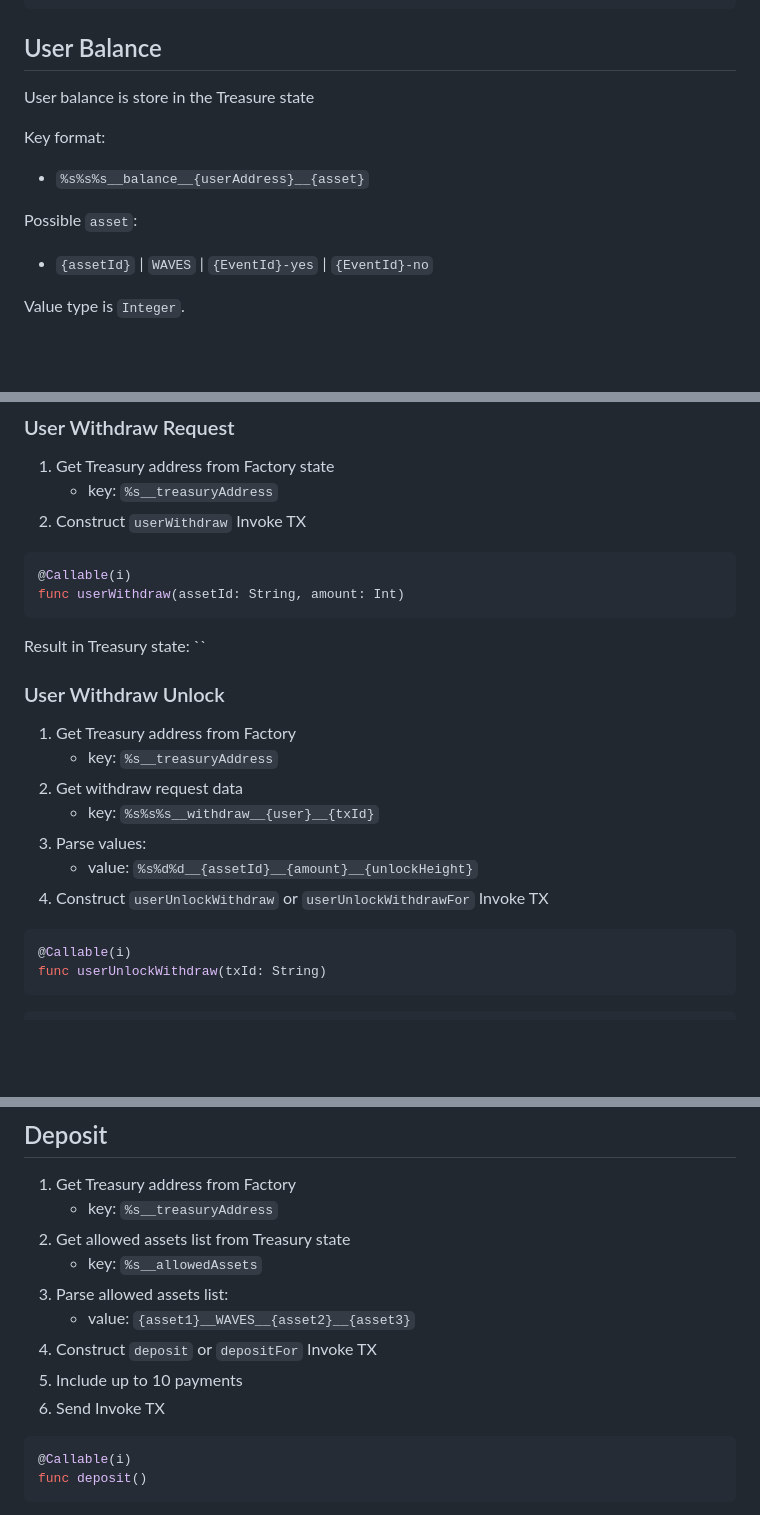
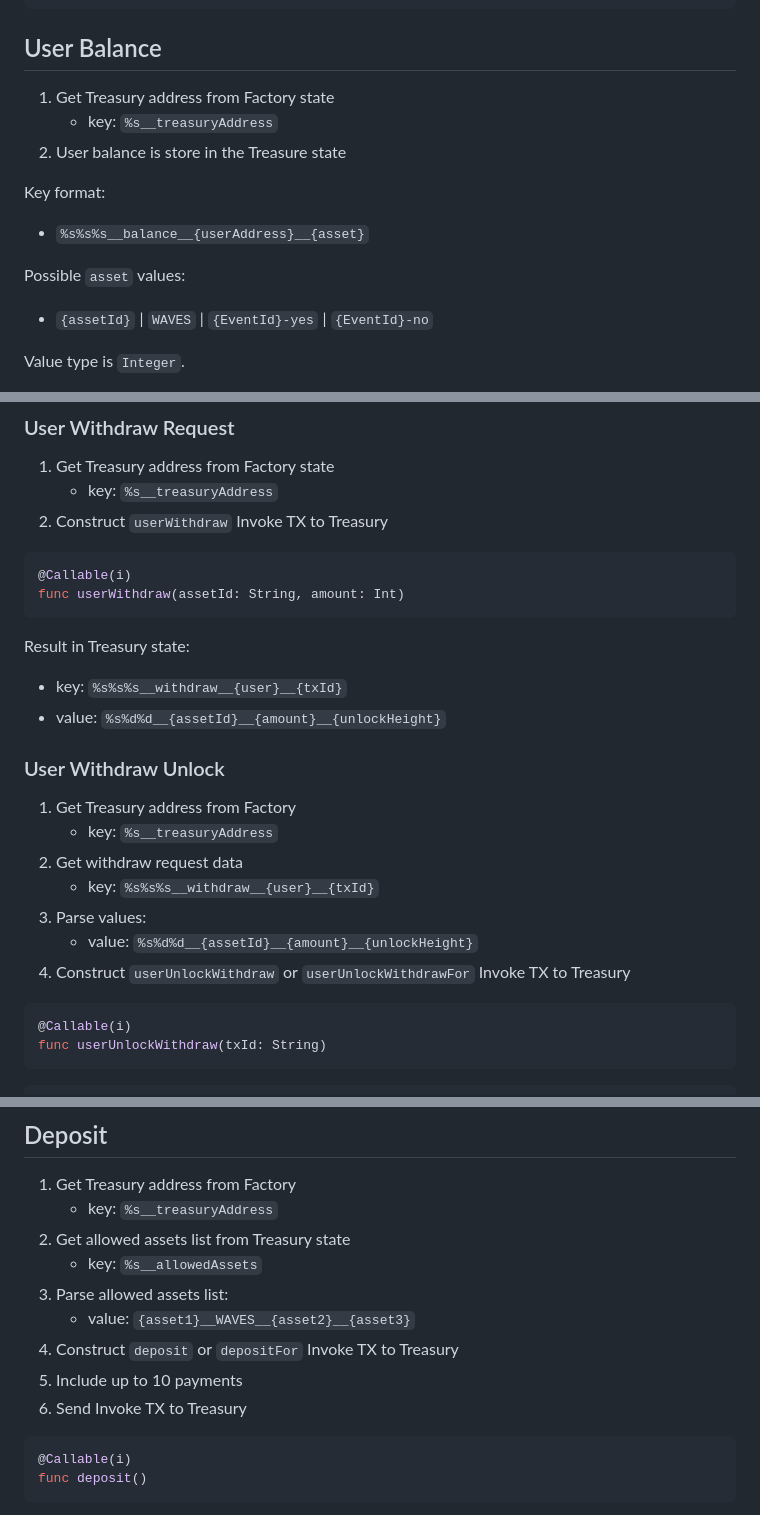
Before and after one commit to bra1nsurfer/matcher-dapp, a Markdown page: README.md, 3 parts joined by grey strips. Drawn GitHub-style; blank space fills up the shorter version.

````diff
--- a/README.md
+++ b/README.md
@@ -493,13 +493,15 @@ return (userAddress == recoveredWavesAddress);
 
 ## User Balance
 
-User balance is store in the Treasure state
+1. Get Treasury address from Factory state
+    - key: `%s__treasuryAddress`
+1. User balance is store in the Treasure state
 
 Key format:
 
 - `%s%s%s__balance__{userAddress}__{asset}`
 
-Possible `asset`:
+Possible `asset` values:
 
 - `{assetId}` | `WAVES` | `{EventId}-yes` | `{EventId}-no`
 
@@ -528,14 +530,17 @@ Delay length (in blocks) is stored in Factory state or zero (0)
 
 1. Get Treasury address from Factory state
     - key: `%s__treasuryAddress`
-1. Construct `userWithdraw` Invoke TX
+1. Construct `userWithdraw` Invoke TX to Treasury
 
 ```js
 @Callable(i)
 func userWithdraw(assetId: String, amount: Int)
 ```
 
-Result in Treasury state: ``
+Result in Treasury state:
+
+- key: `%s%s%s__withdraw__{user}__{txId}`
+- value: `%s%d%d__{assetId}__{amount}__{unlockHeight}`
 
 ### User Withdraw Unlock
 
@@ -545,7 +550,7 @@ Result in Treasury state: ``
     - key: `%s%s%s__withdraw__{user}__{txId}`
 1. Parse values:
     - value: `%s%d%d__{assetId}__{amount}__{unlockHeight}`
-1. Construct `userUnlockWithdraw` or `userUnlockWithdrawFor` Invoke TX
+1. Construct `userUnlockWithdraw` or `userUnlockWithdrawFor` Invoke TX to Treasury
 
 ```js
 @Callable(i)
@@ -602,9 +607,9 @@ func fastWithdraw(assetId: String, amount: Int, matcherSignature: String)
     - key: `%s__allowedAssets`
 1. Parse allowed assets list:
     - value: `{asset1}__WAVES__{asset2}__{asset3}`
-1. Construct `deposit` or `depositFor` Invoke TX
+1. Construct `deposit` or `depositFor` Invoke TX to Treasury
 1. Include up to 10 payments
-1. Send Invoke TX
+1. Send Invoke TX to Treasury
 
 ```js
 @Callable(i)
````
Also changed, not shown: other parts of README.md (+1 -1 lines).
